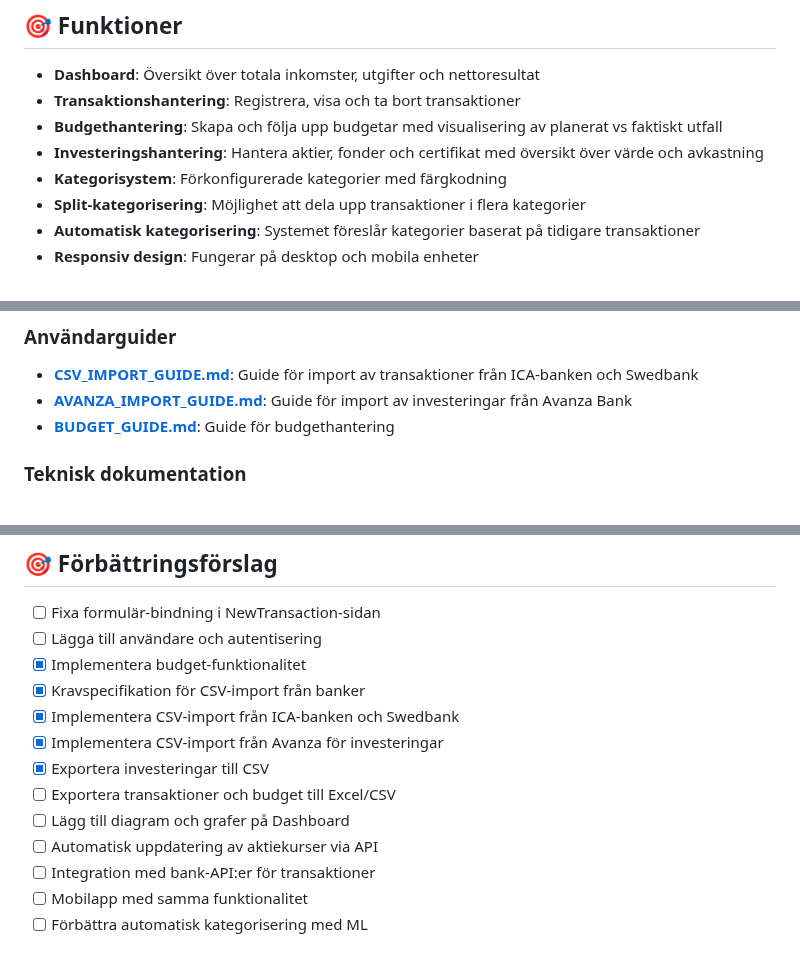
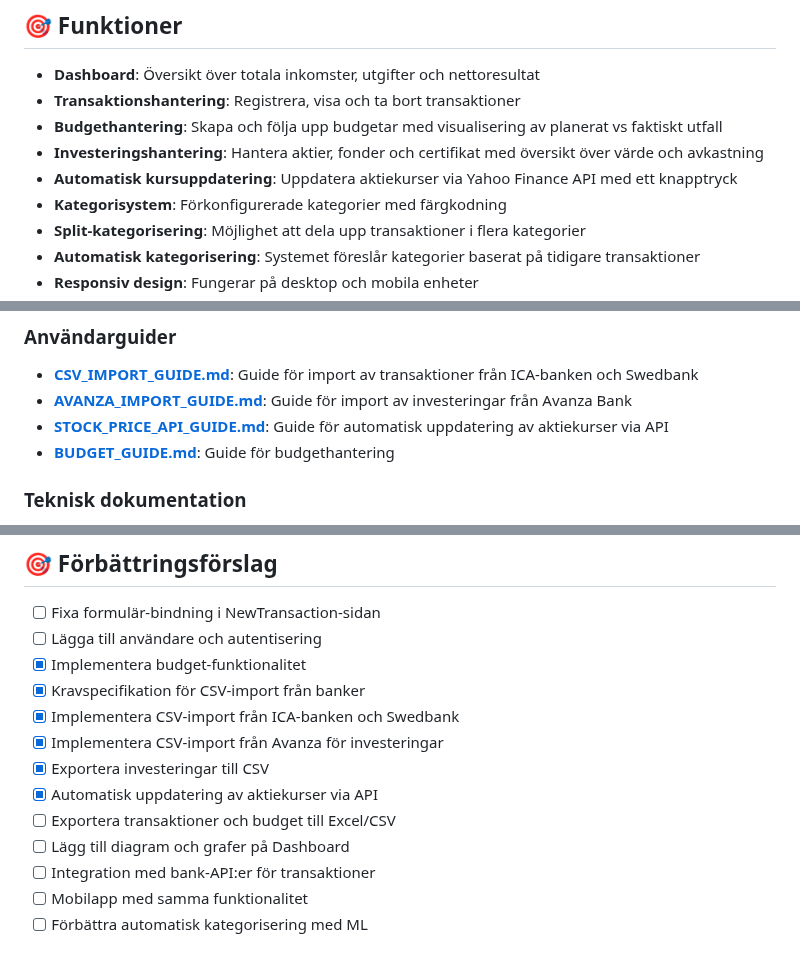
Before and after one commit to pownas/Privatekonomi, a Markdown page: README.md, 3 parts joined by grey strips. Drawn GitHub-style.

Commit message:
Add documentation for stock price API functionality
Co-authored-by: pownas <47676607+pownas@users.noreply.github.com>

```diff
--- a/README.md
+++ b/README.md
@@ -8,6 +8,7 @@ En privatekonomi-applikation byggd med .NET 9, Blazor Server och MudBlazor för
 - **Transaktionshantering**: Registrera, visa och ta bort transaktioner
 - **Budgethantering**: Skapa och följa upp budgetar med visualisering av planerat vs faktiskt utfall
 - **Investeringshantering**: Hantera aktier, fonder och certifikat med översikt över värde och avkastning
+- **Automatisk kursuppdatering**: Uppdatera aktiekurser via Yahoo Finance API med ett knapptryck
 - **Kategorisystem**: Förkonfigurerade kategorier med färgkodning
 - **Split-kategorisering**: Möjlighet att dela upp transaktioner i flera kategorier
 - **Automatisk kategorisering**: Systemet föreslår kategorier baserat på tidigare transaktioner
@@ -260,6 +261,7 @@ builder.Services.AddDbContext<PrivatekonomyContext>(options =>
 
 - **[CSV_IMPORT_GUIDE.md](wiki/CSV_IMPORT_GUIDE.md)**: Guide för import av transaktioner från ICA-banken och Swedbank
 - **[AVANZA_IMPORT_GUIDE.md](wiki/AVANZA_IMPORT_GUIDE.md)**: Guide för import av investeringar från Avanza Bank
+- **[STOCK_PRICE_API_GUIDE.md](wiki/STOCK_PRICE_API_GUIDE.md)**: Guide för automatisk uppdatering av aktiekurser via API
 - **[BUDGET_GUIDE.md](wiki/BUDGET_GUIDE.md)**: Guide för budgethantering
 
 ### Teknisk dokumentation
@@ -301,9 +303,9 @@ Se [tests/playwright/README.md](tests/playwright/README.md) för detaljerad doku
 - [x] Implementera CSV-import från ICA-banken och Swedbank
 - [x] Implementera CSV-import från Avanza för investeringar
 - [x] Exportera investeringar till CSV
+- [x] Automatisk uppdatering av aktiekurser via API
 - [ ] Exportera transaktioner och budget till Excel/CSV
 - [ ] Lägg till diagram och grafer på Dashboard
-- [ ] Automatisk uppdatering av aktiekurser via API
 - [ ] Integration med bank-API:er för transaktioner
 - [ ] Mobilapp med samma funktionalitet
 - [ ] Förbättra automatisk kategorisering med ML
```
Also changed, not shown: wiki/STOCK_PRICE_API_GUIDE.md (added, +188 -0 lines).
